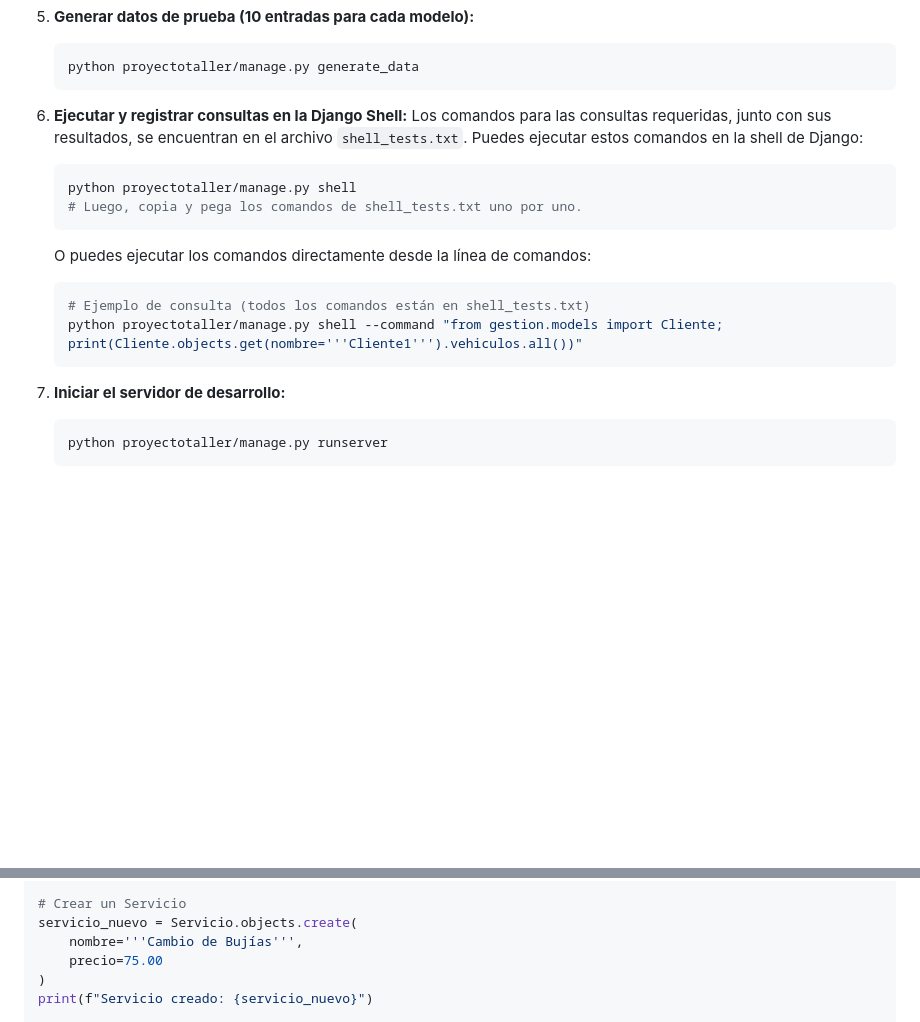
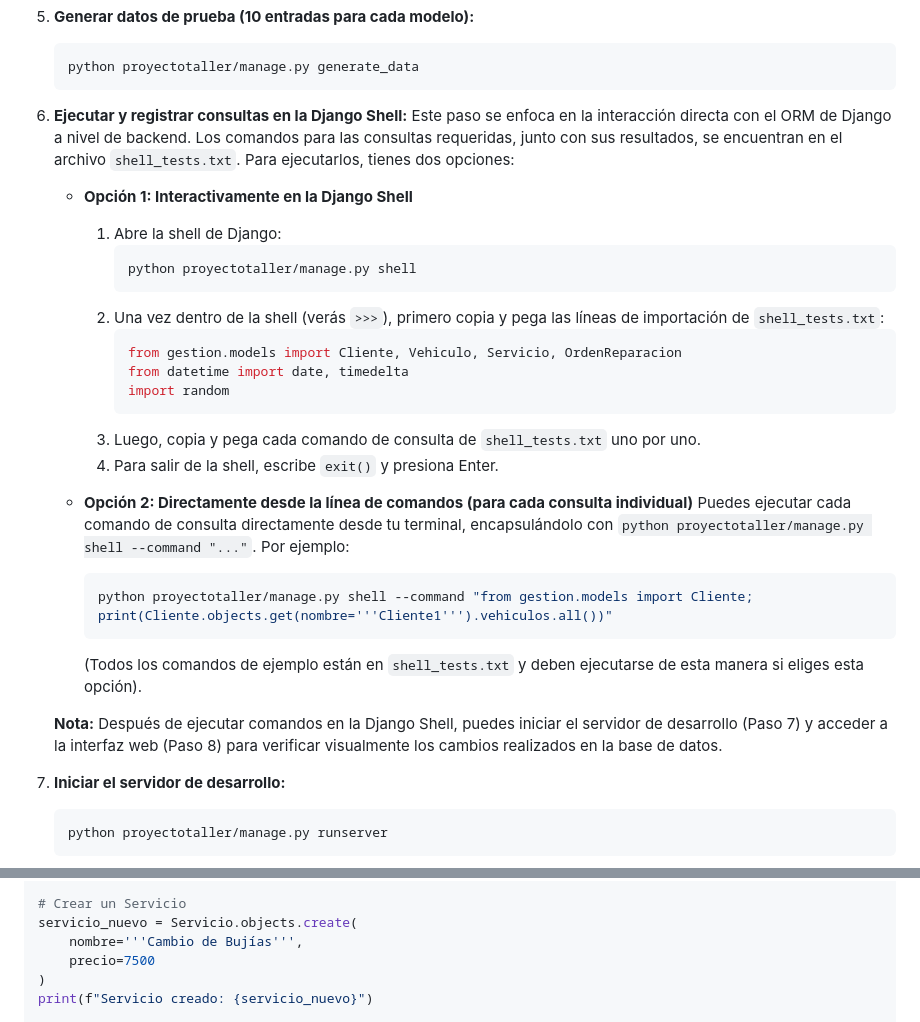
Before and after one commit to ColDev-Colivoro/ev1, a Markdown page: README.md, 2 parts joined by grey strips. GitHub-like rendering; blank space fills up the shorter version.

Commit message:
Ajuste del readme

````diff
--- a/README.md
+++ b/README.md
@@ -49,16 +49,30 @@ Sigue estos pasos para configurar y ejecutar el proyecto localmente:
     ```
 
 6.  **Ejecutar y registrar consultas en la Django Shell:**
-    Los comandos para las consultas requeridas, junto con sus resultados, se encuentran en el archivo `shell_tests.txt`. Puedes ejecutar estos comandos en la shell de Django:
-    ```bash
-    python proyectotaller/manage.py shell
-    # Luego, copia y pega los comandos de shell_tests.txt uno por uno.
-    ```
-    O puedes ejecutar los comandos directamente desde la línea de comandos:
-    ```bash
-    # Ejemplo de consulta (todos los comandos están en shell_tests.txt)
-    python proyectotaller/manage.py shell --command "from gestion.models import Cliente; print(Cliente.objects.get(nombre='''Cliente1''').vehiculos.all())"
-    ```
+    Este paso se enfoca en la interacción directa con el ORM de Django a nivel de backend. Los comandos para las consultas requeridas, junto con sus resultados, se encuentran en el archivo `shell_tests.txt`. Para ejecutarlos, tienes dos opciones:
+
+    *   **Opción 1: Interactivamente en la Django Shell**
+        1.  Abre la shell de Django:
+            ```bash
+            python proyectotaller/manage.py shell
+            ```
+        2.  Una vez dentro de la shell (verás `>>>`), primero copia y pega las líneas de importación de `shell_tests.txt`:
+            ```python
+            from gestion.models import Cliente, Vehiculo, Servicio, OrdenReparacion
+            from datetime import date, timedelta
+            import random
+            ```
+        3.  Luego, copia y pega cada comando de consulta de `shell_tests.txt` uno por uno.
+        4.  Para salir de la shell, escribe `exit()` y presiona Enter.
+
+    *   **Opción 2: Directamente desde la línea de comandos (para cada consulta individual)**
+        Puedes ejecutar cada comando de consulta directamente desde tu terminal, encapsulándolo con `python proyectotaller/manage.py shell --command "..."`. Por ejemplo:
+        ```bash
+        python proyectotaller/manage.py shell --command "from gestion.models import Cliente; print(Cliente.objects.get(nombre='''Cliente1''').vehiculos.all())"
+        ```
+        (Todos los comandos de ejemplo están en `shell_tests.txt` y deben ejecutarse de esta manera si eliges esta opción).
+
+    **Nota:** Después de ejecutar comandos en la Django Shell, puedes iniciar el servidor de desarrollo (Paso 7) y acceder a la interfaz web (Paso 8) para verificar visualmente los cambios realizados en la base de datos.
 
 7.  **Iniciar el servidor de desarrollo:**
     ```bash
@@ -120,7 +134,7 @@ print(f"Vehículo creado: {vehiculo_nuevo}")
 # Crear un Servicio
 servicio_nuevo = Servicio.objects.create(
     nombre='''Cambio de Bujías''',
-    precio=75.00
+    precio=7500
 )
 print(f"Servicio creado: {servicio_nuevo}")
 
````
